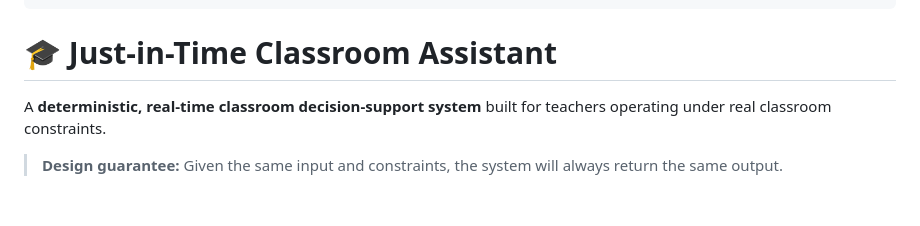
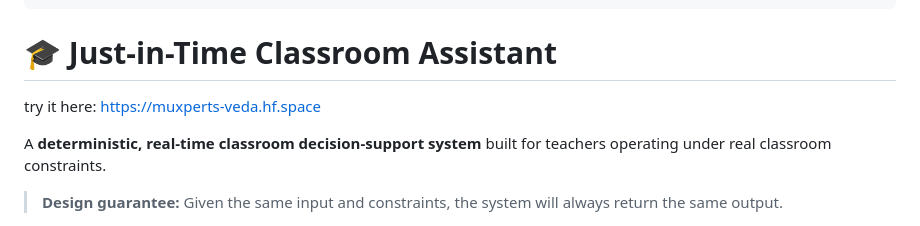
Before and after one commit to sumitpatel-2322/Teacher-Assistant, a Markdown page: README.md, the part around the change. Rendered like a GitHub page; blank space fills up the shorter version.

```diff
--- a/README.md
+++ b/README.md
@@ -10,6 +10,8 @@ license: apache-2.0
 short_description: AI-Powered Teacher Assistant
 ---
 # 🎓 Just-in-Time Classroom Assistant
+
+try it here: https://muxperts-veda.hf.space
 
 A **deterministic, real-time classroom decision-support system** built for teachers operating under real classroom constraints.
 
```
